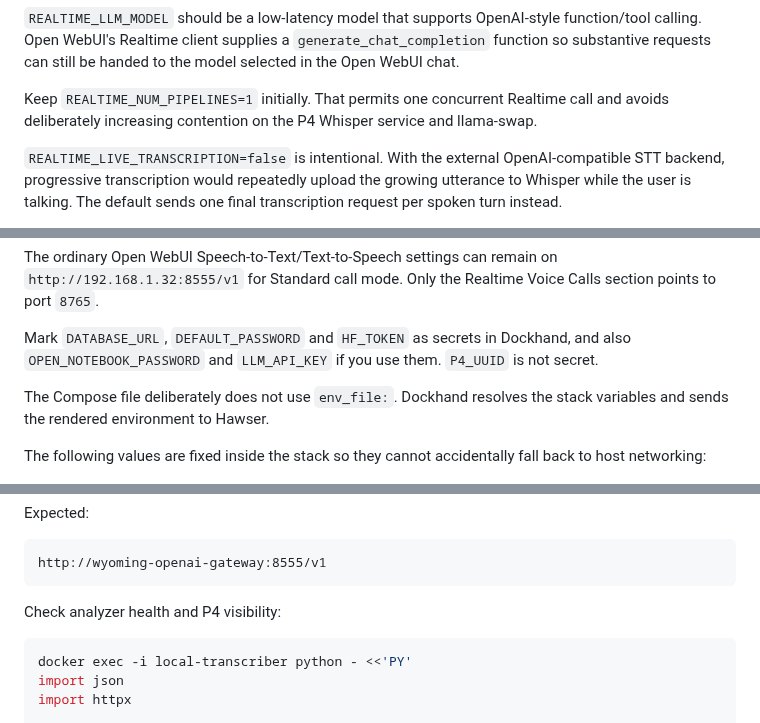
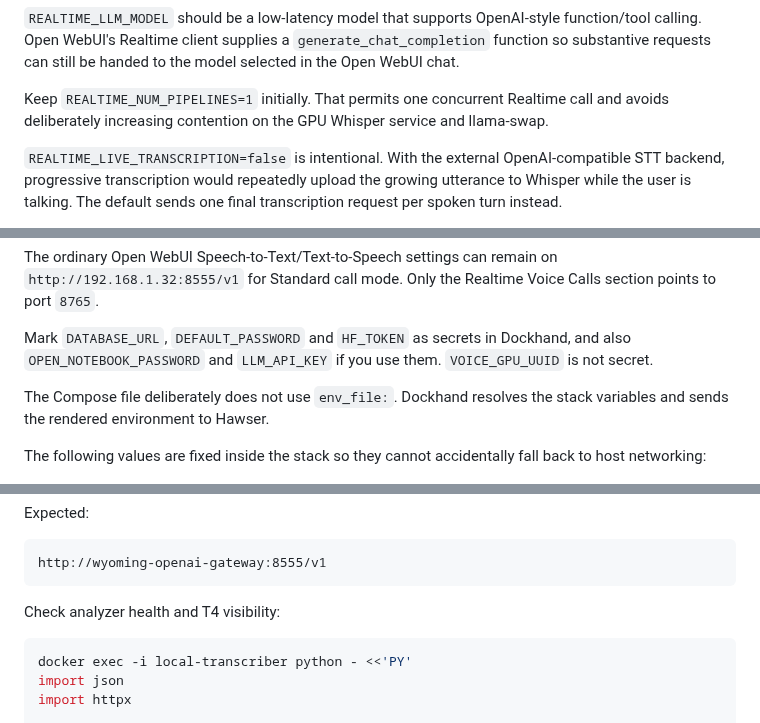
Before and after one commit to danfulton72/local-transcriber, a Markdown page: deploy/dockhand/README.md, 3 parts joined by grey strips. Rendered like a GitHub page.

````diff
--- a/deploy/dockhand/README.md
+++ b/deploy/dockhand/README.md
@@ -128,7 +128,7 @@ function/tool calling. Open WebUI's Realtime client supplies a
 handed to the model selected in the Open WebUI chat.
 
 Keep `REALTIME_NUM_PIPELINES=1` initially. That permits one concurrent
-Realtime call and avoids deliberately increasing contention on the P4 Whisper
+Realtime call and avoids deliberately increasing contention on the GPU Whisper
 service and llama-swap.
 
 `REALTIME_LIVE_TRANSCRIPTION=false` is intentional. With the external
@@ -165,7 +165,7 @@ Voice Calls section points to port `8765`.
 
 Mark `DATABASE_URL`, `DEFAULT_PASSWORD` and `HF_TOKEN` as secrets in
 Dockhand, and also `OPEN_NOTEBOOK_PASSWORD` and `LLM_API_KEY` if you use them.
-`P4_UUID` is not secret.
+`VOICE_GPU_UUID` is not secret.
 
 The Compose file deliberately does not use `env_file:`. Dockhand resolves
 the stack variables and sends the rendered environment to Hawser.
@@ -256,7 +266,7 @@ Expected:
 http://wyoming-openai-gateway:8555/v1
 ```
 
-Check analyzer health and P4 visibility:
+Check analyzer health and T4 visibility:
 
 ```bash
 docker exec -i local-transcriber python - <<'PY'
````
Also changed, not shown: other parts of deploy/dockhand/README.md (+14 -4 lines).
